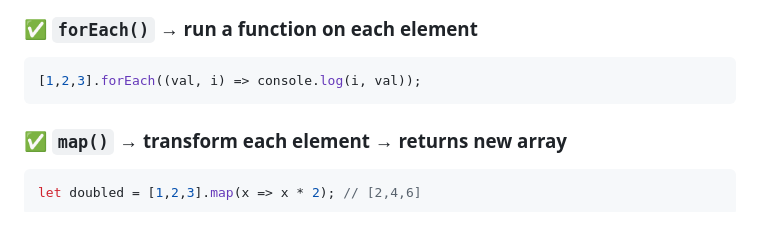
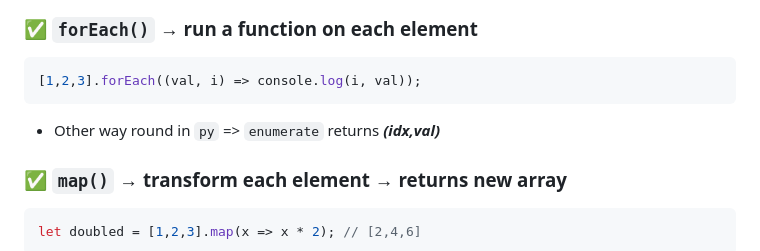
Before and after one commit to themysterysolver/HTML-CSS-and-JS, a Markdown page: JSS/Functions.md, the part around the change. GitHub-like rendering; blank space fills up the shorter version.

````diff
--- a/JSS/Functions.md
+++ b/JSS/Functions.md
@@ -38,6 +38,7 @@ arr.shift();     // [1,2,3]
 ```js
 [1,2,3].forEach((val, i) => console.log(i, val));
 ```
+- Other way round in `py` => `enumerate` returns ***(idx,val)***
 
 ### ✅ `map()` → transform each element → returns **new array**
 
````
